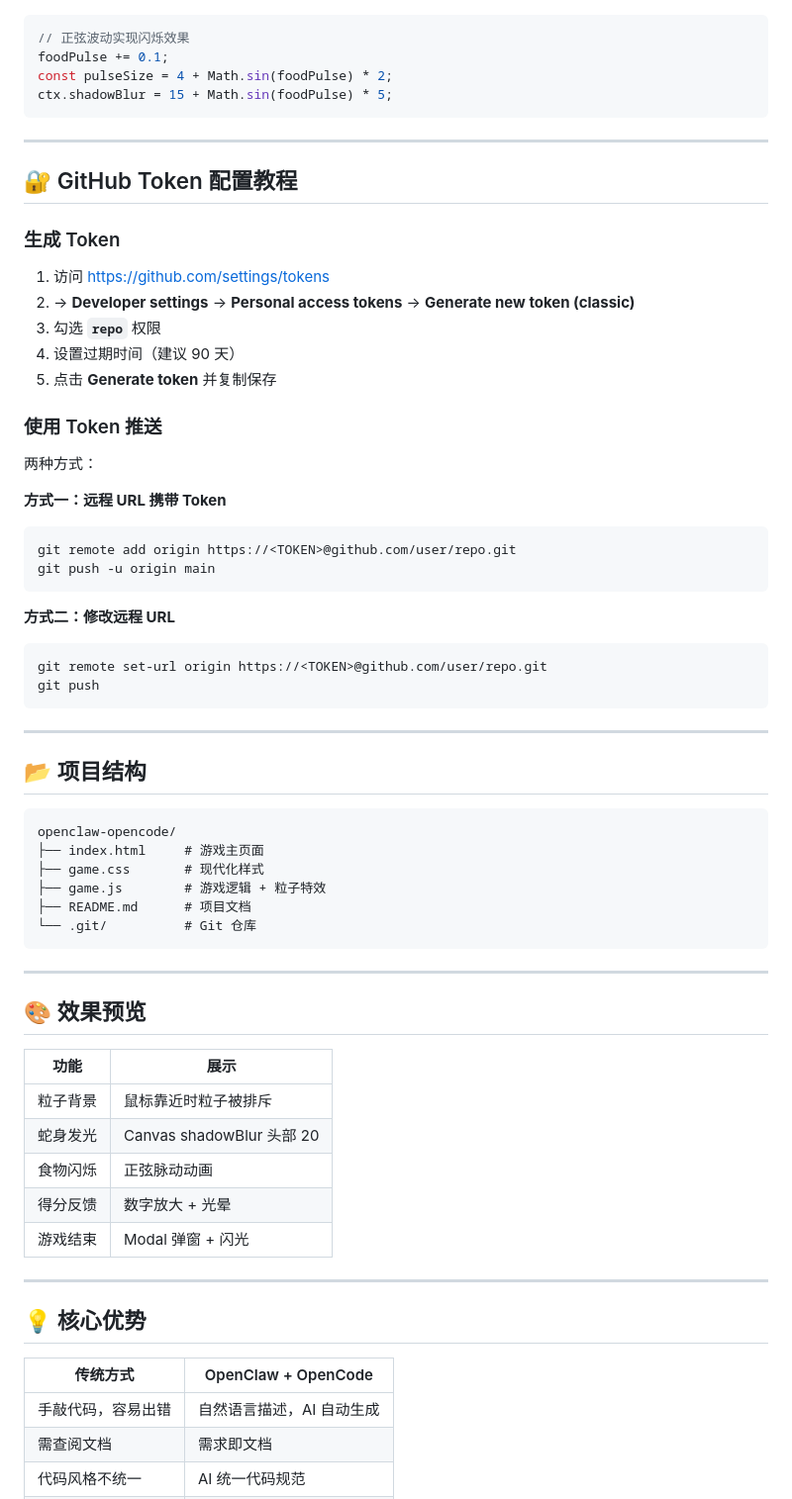
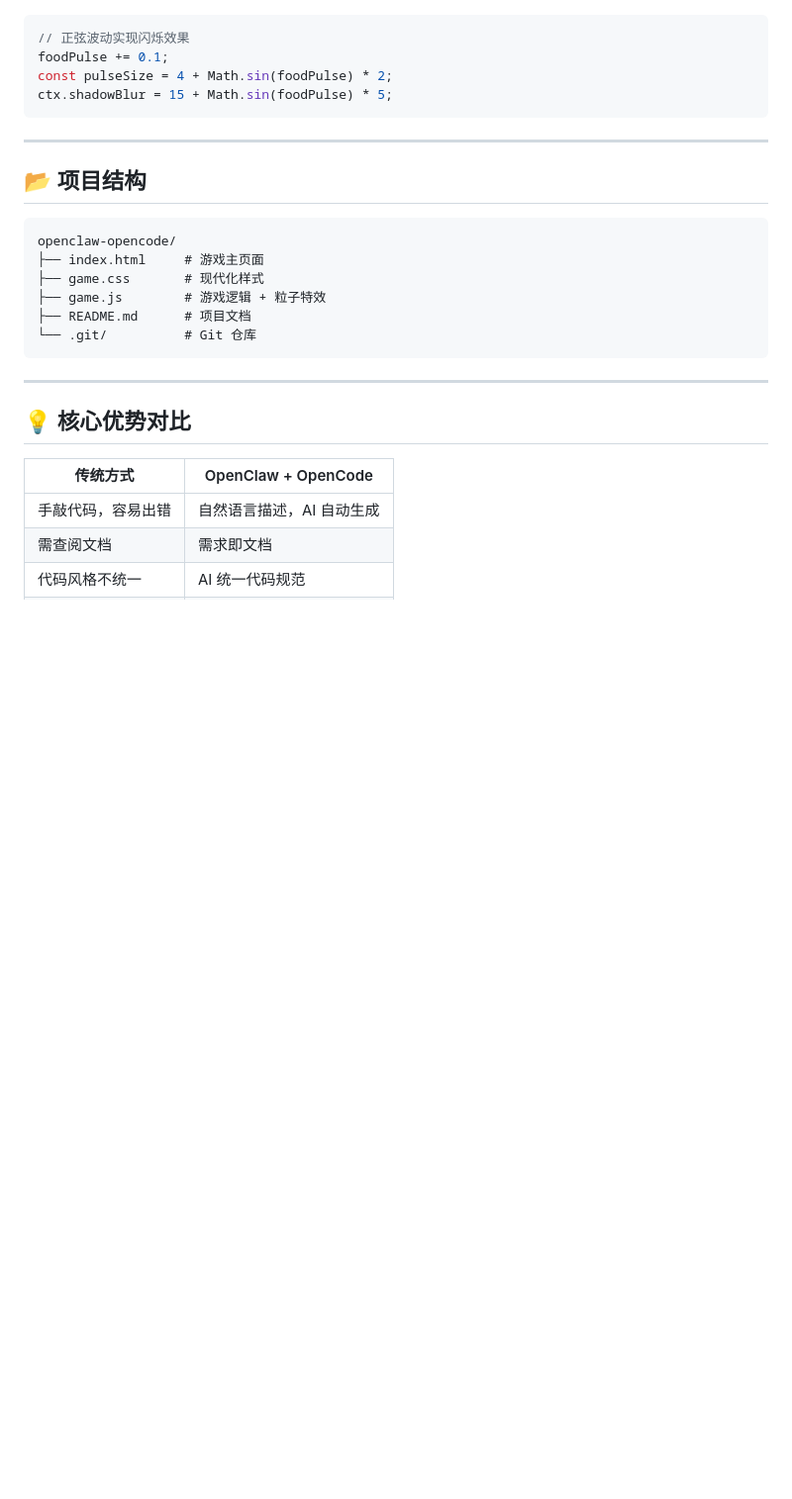
Before and after one commit to mao-0910/openclaw-opencode, a Markdown page: README.md, the part around one of its changes. Shown at 99% size. GitHub-like rendering; blank space fills up the shorter version.

````diff
--- a/README.md
+++ b/README.md
@@ -142,34 +230,6 @@ ctx.shadowBlur = 15 + Math.sin(foodPulse) * 5;
 
 ---
 
-## 🔐 GitHub Token 配置教程
-
-### 生成 Token
-
-1. 访问 https://github.com/settings/tokens
-2. → **Developer settings** → **Personal access tokens** → **Generate new token (classic)**
-3. 勾选 **`repo`** 权限
-4. 设置过期时间（建议 90 天）
-5. 点击 **Generate token** 并复制保存
-
-### 使用 Token 推送
-
-两种方式：
-
-**方式一：远程 URL 携带 Token**
-```bash
-git remote add origin https://<TOKEN>@github.com/user/repo.git
-git push -u origin main
-```
-
-**方式二：修改远程 URL**
-```bash
-git remote set-url origin https://<TOKEN>@github.com/user/repo.git
-git push
-```
-
----
-
 ## 📂 项目结构
 
 ```
@@ -183,19 +243,7 @@ openclaw-opencode/
 
 ---
 
-## 🎨 效果预览
-
-| 功能 | 展示 |
-|------|------|
-| 粒子背景 | 鼠标靠近时粒子被排斥 |
-| 蛇身发光 | Canvas shadowBlur 头部 20 |
-| 食物闪烁 | 正弦脉动动画 |
-| 得分反馈 | 数字放大 + 光晕 |
-| 游戏结束 | Modal 弹窗 + 闪光 |
-
----
-
-## 💡 核心优势
+## 💡 核心优势对比
 
 | 传统方式 | OpenClaw + OpenCode |
 |----------|---------------------|
````
Also changed, not shown: other parts of README.md (+116 -28 lines).
